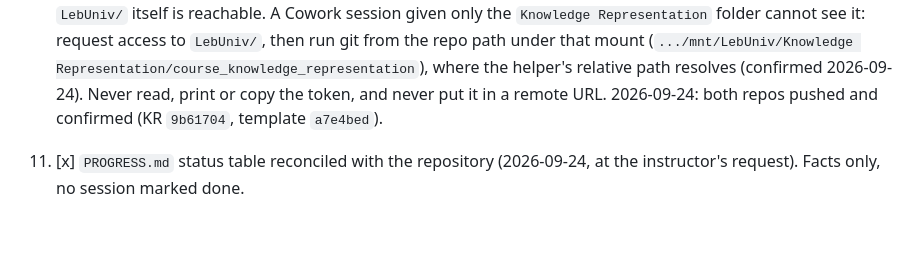
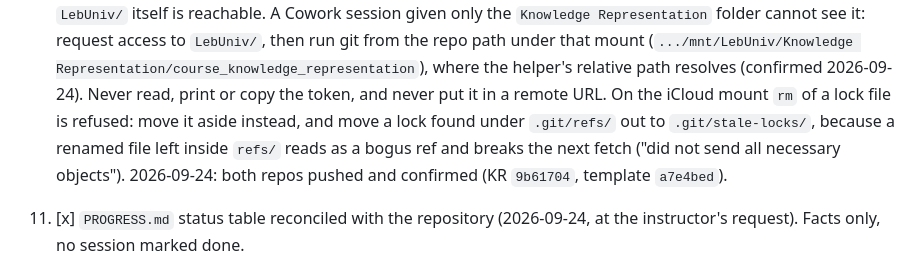
Before and after one commit to ahmabboud/course_knowledge_representation, a Markdown page: REPLAN-STATE.md, the part around the change. GitHub-like rendering; blank space fills up the shorter version.

Commit message:
REPLAN-STATE item 10: move lock files out of .git/refs, not beside them

```diff
--- a/REPLAN-STATE.md
+++ b/REPLAN-STATE.md
@@ -141,7 +141,11 @@ Items marked `[x]` are done; everything else is still open.
     see it: request access to `LebUniv/`, then run git from the repo path
     under that mount (`.../mnt/LebUniv/Knowledge Representation/course_knowledge_representation`),
     where the helper's relative path resolves (confirmed 2026-09-24). Never
-    read, print or copy the token, and never put it in a remote URL.
+    read, print or copy the token, and never put it in a remote URL. On the
+    iCloud mount `rm` of a lock file is refused: move it aside instead, and
+    move a lock found under `.git/refs/` out to `.git/stale-locks/`, because
+    a renamed file left inside `refs/` reads as a bogus ref and breaks the
+    next fetch ("did not send all necessary objects").
     2026-09-24: both repos pushed and confirmed (KR `9b61704`, template
     `a7e4bed`).
 11. [x] `PROGRESS.md` status table reconciled with the repository
```
